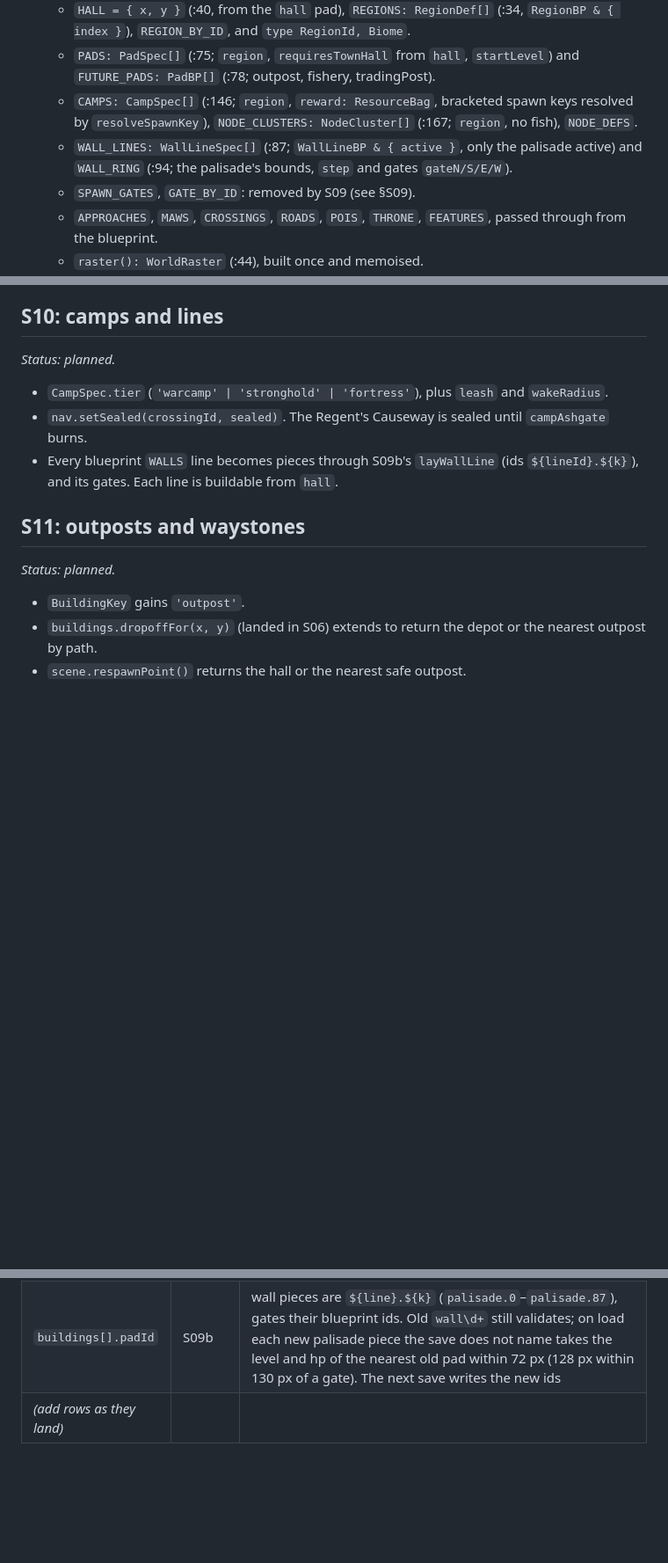
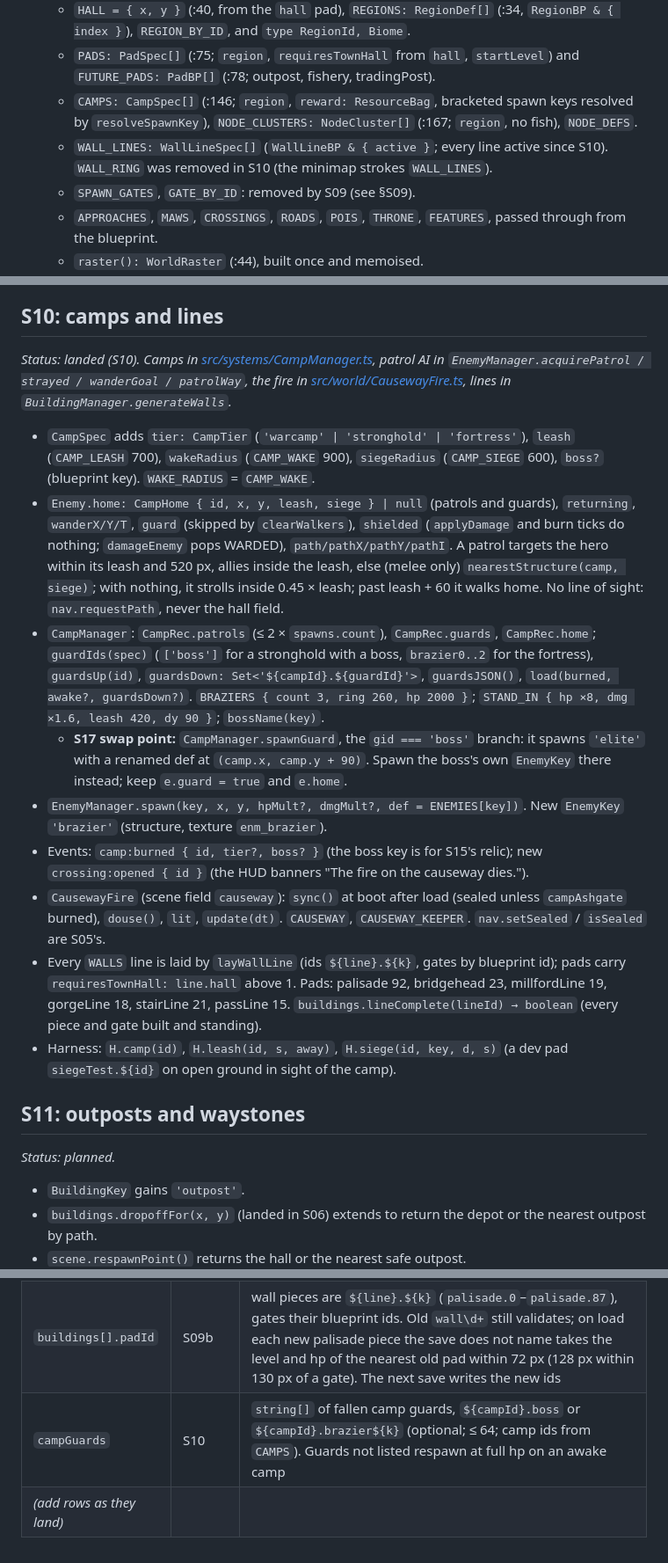
Before and after one commit to MarwanMoh11/emberhold, a Markdown page: docs/world/CONTRACTS.md, 3 parts joined by grey strips. Shown at 88% size. GitHub-like rendering; blank space fills up the shorter version.

Commit message:
Close S10 in the ledger: the camps keep their ground and the crossings take walls
- STATUS: S10 done; next is S11. Pad counts per line, the S17 swap point
  for stand-in bosses, what the harness measured and what it did not.
- CONTRACTS: §S10 landed (camp tiers and radii, patrol fields, guards and
  wards, CausewayFire, lineComplete, harness); `campGuards` save row;
  WALL_RING noted as removed.

Co-Authored-By: Claude Opus 5.5 <noreply@anthropic.com>

```diff
--- a/docs/world/CONTRACTS.md
+++ b/docs/world/CONTRACTS.md
@@ -72,7 +72,7 @@ Each entry has a status line that reads *planned* until its session lands it; th
   - `HALL = { x, y }` (:40, from the `hall` pad), `REGIONS: RegionDef[]` (:34, `RegionBP & { index }`), `REGION_BY_ID`, and `type RegionId, Biome`.
   - `PADS: PadSpec[]` (:75; `region`, `requiresTownHall` from `hall`, `startLevel`) and `FUTURE_PADS: PadBP[]` (:78; outpost, fishery, tradingPost).
   - `CAMPS: CampSpec[]` (:146; `region`, `reward: ResourceBag`, bracketed spawn keys resolved by `resolveSpawnKey`), `NODE_CLUSTERS: NodeCluster[]` (:167; `region`, no fish), `NODE_DEFS`.
-  - `WALL_LINES: WallLineSpec[]` (:87; `WallLineBP & { active }`, only the palisade active) and `WALL_RING` (:94; the palisade's bounds, `step` and gates `gateN/S/E/W`).
+  - `WALL_LINES: WallLineSpec[]` (`WallLineBP & { active }`; every line active since S10). `WALL_RING` was removed in S10 (the minimap strokes `WALL_LINES`).
   - `SPAWN_GATES`, `GATE_BY_ID`: removed by S09 (see §S09).
   - `APPROACHES`, `MAWS`, `CROSSINGS`, `ROADS`, `POIS`, `THRONE`, `FEATURES`, passed through from the blueprint.
   - `raster(): WorldRaster` (:44), built once and memoised.
@@ -183,11 +183,17 @@ Each entry has a status line that reads *planned* until its session lands it; th
 
 ## S10: camps and lines
 
-*Status: planned.*
+*Status: landed (S10). Camps in [src/systems/CampManager.ts](../../src/systems/CampManager.ts), patrol AI in `EnemyManager.acquirePatrol / strayed / wanderGoal / patrolWay`, the fire in [src/world/CausewayFire.ts](../../src/world/CausewayFire.ts), lines in `BuildingManager.generateWalls`.*
 
-- `CampSpec.tier` (`'warcamp' | 'stronghold' | 'fortress'`), plus `leash` and `wakeRadius`.
-- `nav.setSealed(crossingId, sealed)`. The Regent's Causeway is sealed until `campAshgate` burns.
-- Every blueprint `WALLS` line becomes pieces through S09b's `layWallLine` (ids `${lineId}.${k}`), and its gates. Each line is buildable from `hall`.
+- `CampSpec` adds `tier: CampTier` (`'warcamp' | 'stronghold' | 'fortress'`), `leash` (`CAMP_LEASH` 700), `wakeRadius` (`CAMP_WAKE` 900), `siegeRadius` (`CAMP_SIEGE` 600), `boss?` (blueprint key). `WAKE_RADIUS` = `CAMP_WAKE`.
+- `Enemy.home: CampHome { id, x, y, leash, siege } | null` (patrols and guards), `returning`, `wanderX/Y/T`, `guard` (skipped by `clearWalkers`), `shielded` (`applyDamage` and burn ticks do nothing; `damageEnemy` pops WARDED), `path/pathX/pathY/pathI`. A patrol targets the hero within its leash and 520 px, allies inside the leash, else (melee only) `nearestStructure(camp, siege)`; with nothing, it strolls inside 0.45 × leash; past leash + 60 it walks home. No line of sight: `nav.requestPath`, never the hall field.
+- `CampManager`: `CampRec.patrols` (≤ 2 × `spawns.count`), `CampRec.guards`, `CampRec.home`; `guardIds(spec)` (`['boss']` for a stronghold with a boss, `brazier0..2` for the fortress), `guardsUp(id)`, `guardsDown: Set<'${campId}.${guardId}'>`, `guardsJSON()`, `load(burned, awake?, guardsDown?)`. `BRAZIERS { count 3, ring 260, hp 2000 }`; `STAND_IN { hp ×8, dmg ×1.6, leash 420, dy 90 }`; `bossName(key)`.
+  - **S17 swap point:** `CampManager.spawnGuard`, the `gid === 'boss'` branch: it spawns `'elite'` with a renamed def at `(camp.x, camp.y + 90)`. Spawn the boss's own `EnemyKey` there instead; keep `e.guard = true` and `e.home`.
+- `EnemyManager.spawn(key, x, y, hpMult?, dmgMult?, def = ENEMIES[key])`. New `EnemyKey` `'brazier'` (structure, texture `enm_brazier`).
+- Events: `camp:burned { id, tier?, boss? }` (the boss key is for S15's relic); new `crossing:opened { id }` (the HUD banners "The fire on the causeway dies.").
+- `CausewayFire` (scene field `causeway`): `sync()` at boot after load (sealed unless `campAshgate` burned), `douse()`, `lit`, `update(dt)`. `CAUSEWAY`, `CAUSEWAY_KEEPER`. `nav.setSealed` / `isSealed` are S05's.
+- Every `WALLS` line is laid by `layWallLine` (ids `${line}.${k}`, gates by blueprint id); pads carry `requiresTownHall: line.hall` above 1. Pads: palisade 92, bridgehead 23, millfordLine 19, gorgeLine 18, stairLine 21, passLine 15. `buildings.lineComplete(lineId) → boolean` (every piece and gate built and standing).
+- Harness: `H.camp(id)`, `H.leash(id, s, away)`, `H.siege(id, key, d, s)` (a dev pad `siegeTest.${id}` on open ground in sight of the camp).
 
 ## S11: outposts and waystones
 
@@ -274,4 +280,5 @@ Each session that adds persistent state lists its field here: the owner, then a
 | `regions` | S04, S08 | unchanged shape; S08 owns the rules (`RegionManager.toJSON`, in `REGIONS` order) |
 | `campAwake` | S08 | `string[]` of camp ids awake and standing (optional; every id in `CAMPS`). Load also wakes any camp with a `campHealth` entry |
 | `buildings[].padId` | S09b | wall pieces are `${line}.${k}` (`palisade.0`–`palisade.87`), gates their blueprint ids. Old `wall\d+` still validates; on load each new palisade piece the save does not name takes the level and hp of the nearest old pad within 72 px (128 px within 130 px of a gate). The next save writes the new ids |
+| `campGuards` | S10 | `string[]` of fallen camp guards, `${campId}.boss` or `${campId}.brazier${k}` (optional; ≤ 64; camp ids from `CAMPS`). Guards not listed respawn at full hp on an awake camp |
 | _(add rows as they land)_ | | |
```
Also changed, not shown: docs/world/STATUS.md (+10 -1 lines).
